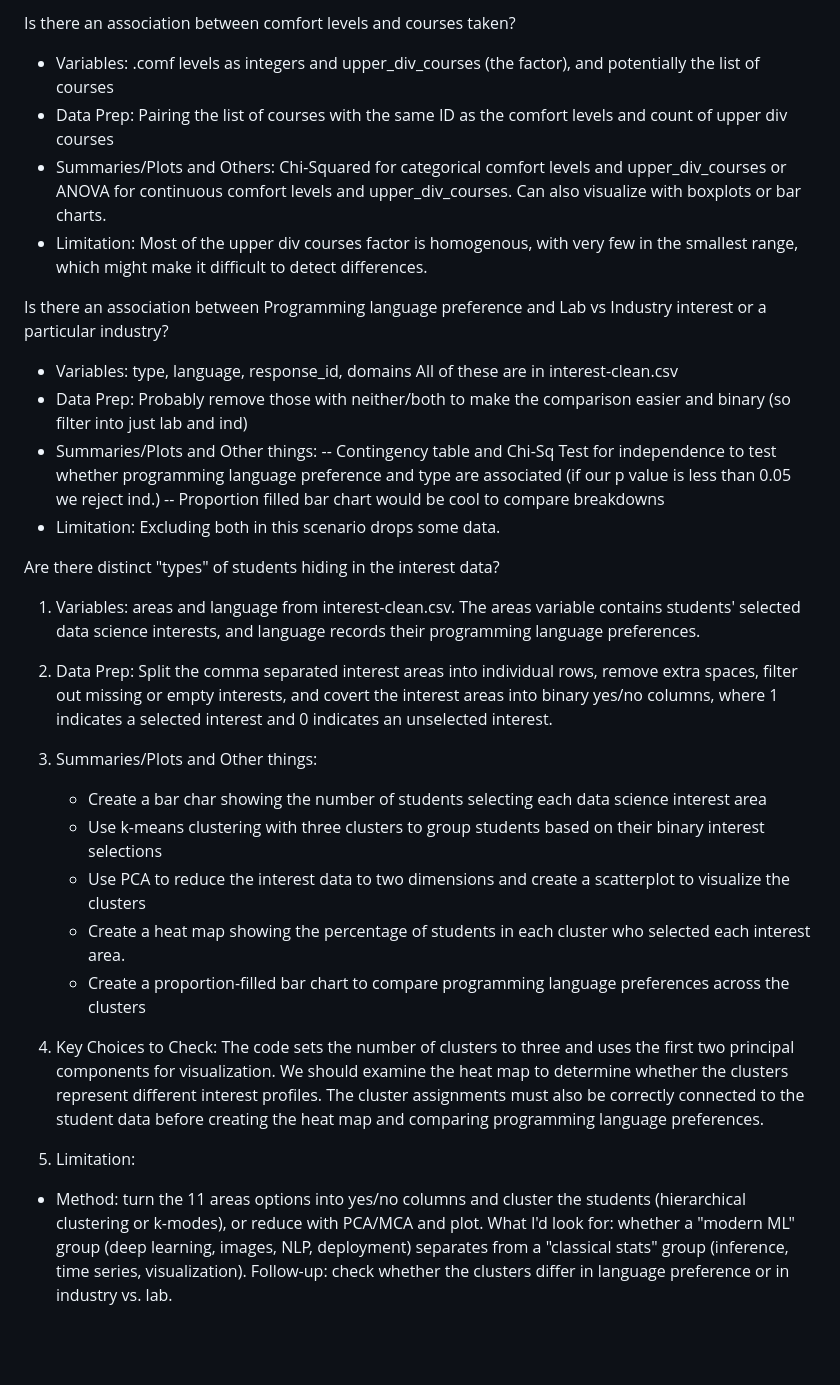
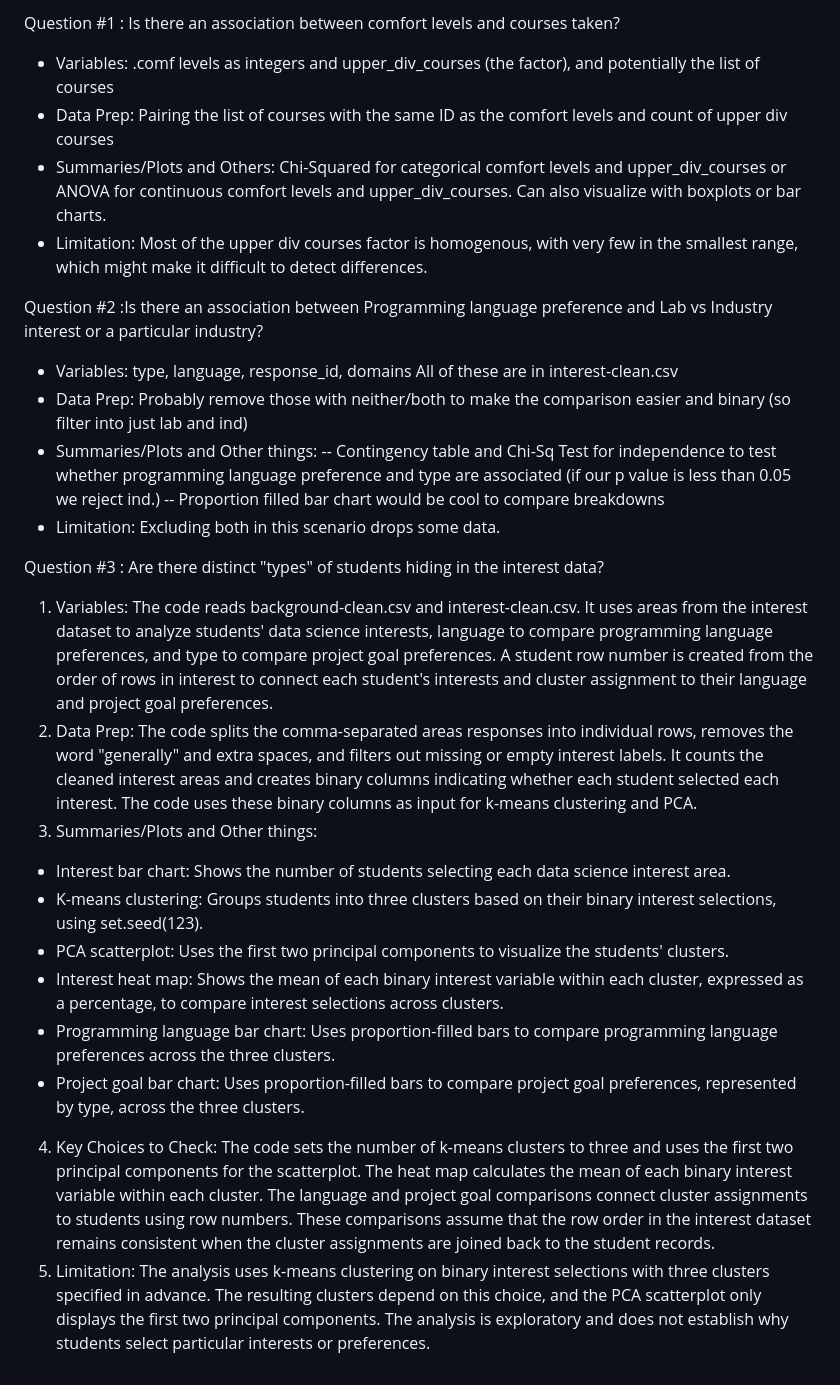
Before and after one commit to pstat-197a-fall2026/module0-class-survey-team6, a Markdown page: scripts/analysis-plan.md, the part around the change. Drawn GitHub-style; blank space fills up the shorter version.

```diff
--- a/scripts/analysis-plan.md
+++ b/scripts/analysis-plan.md
@@ -1,10 +1,10 @@
-Is there an association between comfort levels and courses taken?
+Question #1 : Is there an association between comfort levels and courses taken?
   - Variables: .comf levels as integers and upper_div_courses (the factor), and potentially the list of courses
   - Data Prep: Pairing the list of courses with the same ID as the comfort levels and count of upper div courses
   - Summaries/Plots and Others: Chi-Squared for categorical comfort levels and upper_div_courses or ANOVA for continuous comfort levels and upper_div_courses. Can also visualize with boxplots or bar charts.
   - Limitation: Most of the upper div courses factor is homogenous, with very few in the smallest range, which might make it difficult to detect differences.
 
-Is there an association between Programming language preference and Lab vs Industry interest or a particular industry?
+Question #2 :Is there an association between Programming language preference and Lab vs Industry interest or a particular industry?
   - Variables: type, language, response_id, domains
     All of these are in interest-clean.csv
   - Data Prep: Probably remove those with neither/both to make the comparison easier and binary (so filter into just lab and ind)
@@ -13,18 +13,15 @@ Is there an association between Programming language preference and Lab vs Indus
   -- Proportion filled bar chart would be cool to compare breakdowns
   - Limitation: Excluding both in this scenario drops some data.
 
-Are there distinct "types" of students hiding in the interest data?
-1. Variables: areas and language from interest-clean.csv. The areas variable contains students' selected data science interests, and language records their programming language preferences.
-
-2. Data Prep: Split the comma separated interest areas into individual rows, remove extra spaces, filter out missing or empty interests, and covert the interest areas into binary yes/no columns, where 1 indicates a selected interest and 0 indicates an unselected interest.
-4. Summaries/Plots and Other things:
-   - Create a bar char showing the number of students selecting each data science interest area
-   - Use k-means clustering with three clusters to group students based on their binary interest selections
-   - Use PCA to reduce the interest data to two dimensions and create a scatterplot to visualize the clusters
-   - Create a heat map showing the percentage of students in each cluster who selected each interest area.
-   - Create a proportion-filled bar chart to compare programming language preferences across the clusters
-5. Key Choices to Check: The code sets the number of clusters to three and uses the first two principal components for visualization. We should examine the heat map to determine whether the clusters represent different interest profiles. The cluster assignments must also be correctly connected to the student data before creating the heat map and comparing programming language preferences.
-6. Limitation:
-
-
-  - Method: turn the 11 areas options into yes/no columns and cluster the students (hierarchical clustering or k-modes), or reduce with PCA/MCA and plot. What I'd look for: whether a "modern ML" group (deep learning, images, NLP, deployment) separates from a "classical stats" group (inference, time series, visualization). Follow-up: check whether the clusters differ in language preference or in industry vs. lab.
+Question #3 : Are there distinct "types" of students hiding in the interest data?
+1. Variables: The code reads background-clean.csv and interest-clean.csv. It uses areas from the interest dataset to analyze students' data science interests, language to compare programming language preferences, and type to compare project goal preferences. A student row number is created from the order of rows in interest to connect each student's interests and cluster assignment to their language and project goal preferences.
+2. Data Prep: The code splits the comma-separated areas responses into individual rows, removes the word "generally" and extra spaces, and filters out missing or empty interest labels. It counts the cleaned interest areas and creates binary columns indicating whether each student selected each interest. The code uses these binary columns as input for k-means clustering and PCA.
+3. Summaries/Plots and Other things:
+- Interest bar chart: Shows the number of students selecting each data science interest area.
+- K-means clustering: Groups students into three clusters based on their binary interest selections, using set.seed(123).
+- PCA scatterplot: Uses the first two principal components to visualize the students' clusters.
+- Interest heat map: Shows the mean of each binary interest variable within each cluster, expressed as a percentage, to compare interest selections across clusters.
+- Programming language bar chart: Uses proportion-filled bars to compare programming language preferences across the three clusters.
+- Project goal bar chart: Uses proportion-filled bars to compare project goal preferences, represented by type, across the three clusters.
+4. Key Choices to Check: The code sets the number of k-means clusters to three and uses the first two principal components for the scatterplot. The heat map calculates the mean of each binary interest variable within each cluster. The language and project goal comparisons connect cluster assignments to students using row numbers. These comparisons assume that the row order in the interest dataset remains consistent when the cluster assignments are joined back to the student records.
+5. Limitation: The analysis uses k-means clustering on binary interest selections with three clusters specified in advance. The resulting clusters depend on this choice, and the PCA scatterplot only displays the first two principal components. The analysis is exploratory and does not establish why students select particular interests or preferences.
```
